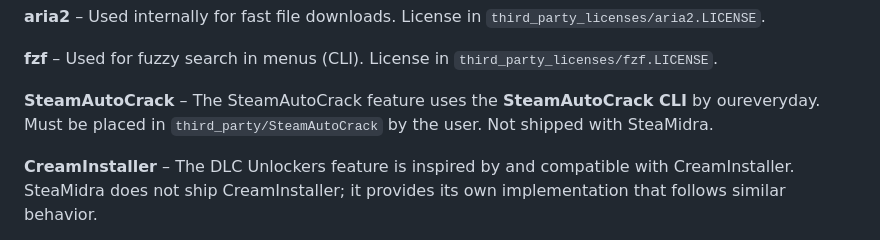
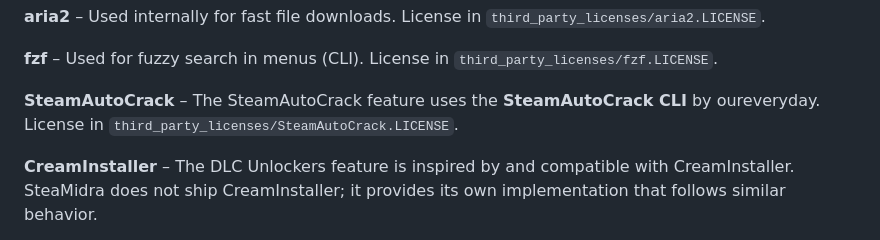
Before and after one commit to Midrags/SFF, a Markdown page: README.md, the part around the change. Rendered like a GitHub page.

Commit message:
Update README with SteamAutoCrack license details
Added license information for SteamAutoCrack in README.

```diff
--- a/README.md
+++ b/README.md
@@ -160,7 +160,8 @@ More details in [INSTALL_DEPENDENCIES.md](INSTALL_DEPENDENCIES.md).
 
 **fzf** – Used for fuzzy search in menus (CLI). License in `third_party_licenses/fzf.LICENSE`.
 
-**SteamAutoCrack** – The SteamAutoCrack feature uses the **SteamAutoCrack CLI** by oureveryday. Must be placed in `third_party/SteamAutoCrack` by the user. Not shipped with SteaMidra.
+**SteamAutoCrack** – The SteamAutoCrack feature uses the **SteamAutoCrack CLI** by oureveryday. License in `third_party_licenses/SteamAutoCrack.LICENSE`.
+
 
 **CreamInstaller** – The DLC Unlockers feature is inspired by and compatible with CreamInstaller. SteaMidra does not ship CreamInstaller; it provides its own implementation that follows similar behavior.
 
```
